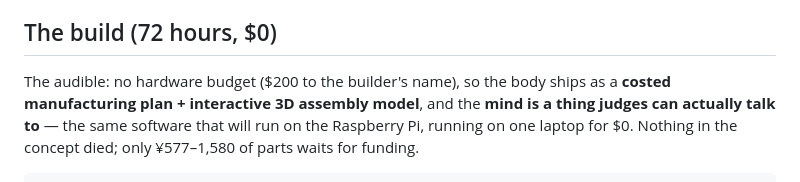
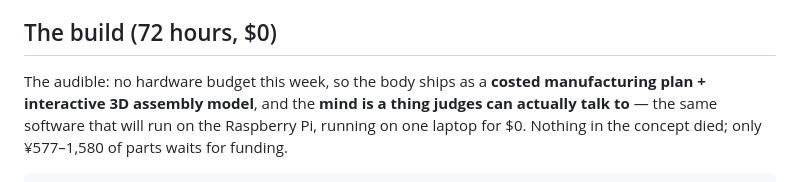
Before and after one commit to ShakaLei/ohana-bot, a Markdown page: README.md, the part around the change. Drawn GitHub-style.

Commit message:
readme: drop the wallet line

```diff
--- a/README.md
+++ b/README.md
@@ -47,7 +47,7 @@ plug it back in, and it finishes the thought and greets you by name — the soul
 
 ## The build (72 hours, \$0)
 
-The audible: no hardware budget (\$200 to the builder's name), so the body ships as a
+The audible: no hardware budget this week, so the body ships as a
 **costed manufacturing plan + interactive 3D assembly model**, and the **mind is a thing judges
 can actually talk to** — the same software that will run on the Raspberry Pi, running on one
 laptop for \$0. Nothing in the concept died; only ¥577–1,580 of parts waits for funding.
```
